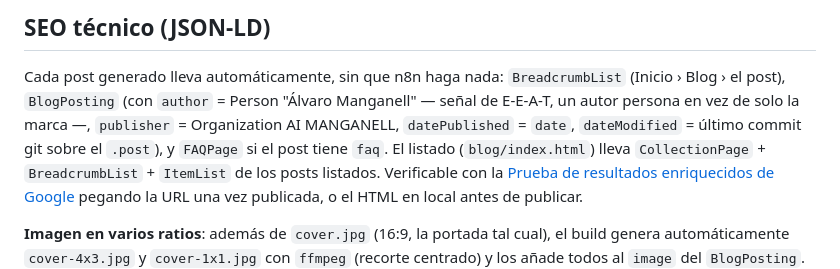
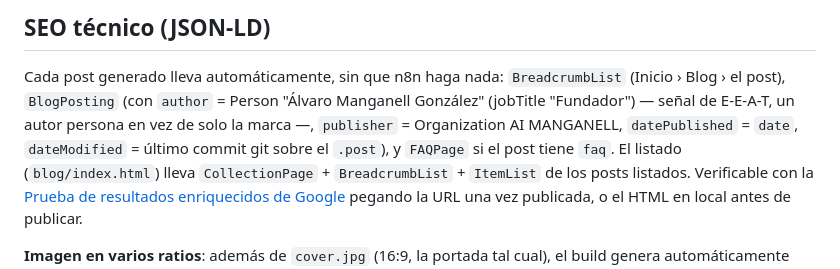
Before and after one commit to ALHU1214/web-aimanganell, a Markdown page: blog/posts/README.md, the part around the change. GitHub-like rendering.

Commit message:
Corrige el nombre del autor en blog/posts/README.md
Seguía diciendo "Álvaro Manganell" sin el jobTitle "Fundador" ni el
segundo apellido, desactualizado desde que se cambió el author del
JSON-LD a "Álvaro Manganell González". Documentación, no afecta al
build.

Co-Authored-By: Claude Sonnet 5 <noreply@anthropic.com>

```diff
--- a/blog/posts/README.md
+++ b/blog/posts/README.md
@@ -72,10 +72,11 @@ ignoran), pero no hacen falta.
 
 Cada post generado lleva automáticamente, sin que n8n haga nada:
 `BreadcrumbList` (Inicio › Blog › el post), `BlogPosting` (con
-`author` = Person "Álvaro Manganell" — señal de E-E-A-T, un autor
-persona en vez de solo la marca —, `publisher` = Organization AI
-MANGANELL, `datePublished` = `date`, `dateModified` = último commit
-git sobre el `.post`), y `FAQPage` si el post tiene `faq`. El listado
+`author` = Person "Álvaro Manganell González" (jobTitle "Fundador")
+— señal de E-E-A-T, un autor persona en vez de solo la marca —,
+`publisher` = Organization AI MANGANELL, `datePublished` = `date`,
+`dateModified` = último commit git sobre el `.post`), y `FAQPage` si
+el post tiene `faq`. El listado
 (`blog/index.html`) lleva `CollectionPage` + `BreadcrumbList` +
 `ItemList` de los posts listados. Verificable con la
 [Prueba de resultados enriquecidos de Google](https://search.google.com/test/rich-results)
```
